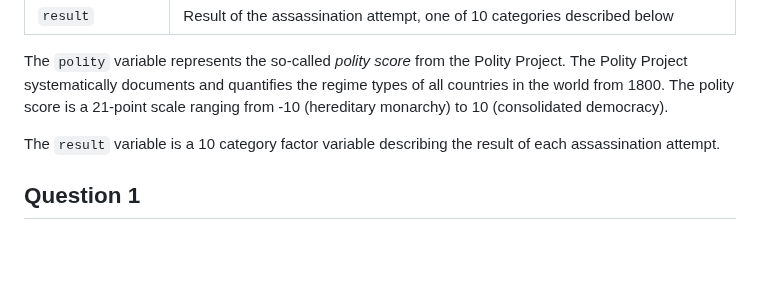
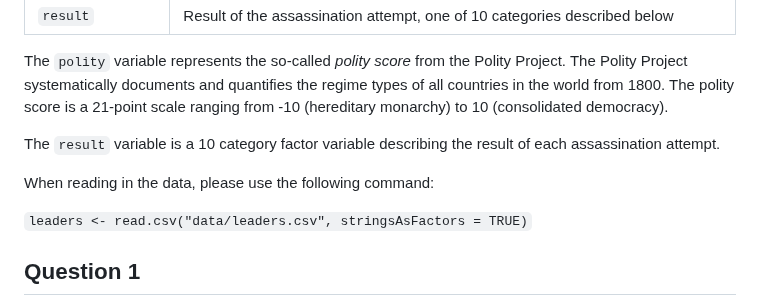
Before and after one commit to dpuelz/Quantitative-Reasoning-II, a Markdown page: code/leader-assassination.md, the part around the change. Rendered like a GitHub page; blank space fills up the shorter version.

```diff
--- a/code/leader-assassination.md
+++ b/code/leader-assassination.md
@@ -51,6 +51,10 @@ and quantifies the regime types of all countries in the world from
 The `result` variable is a 10 category factor variable describing
 the result of each assassination attempt.
 
+When reading in the data, please use the following command:
+
+`leaders <- read.csv("data/leaders.csv", stringsAsFactors = TRUE)`
+
 ## Question 1
 
 How many assassination attempts are recorded in the data?  How
```
